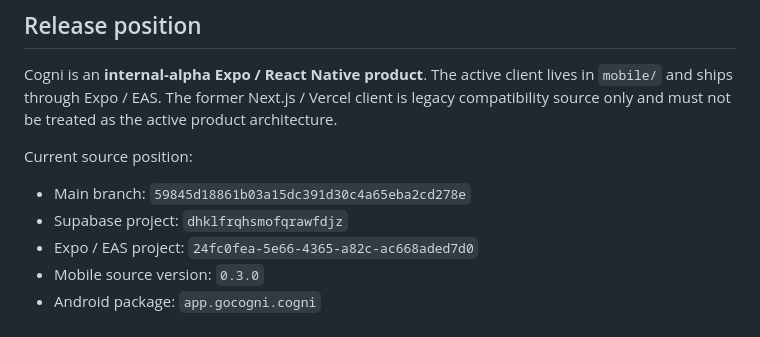
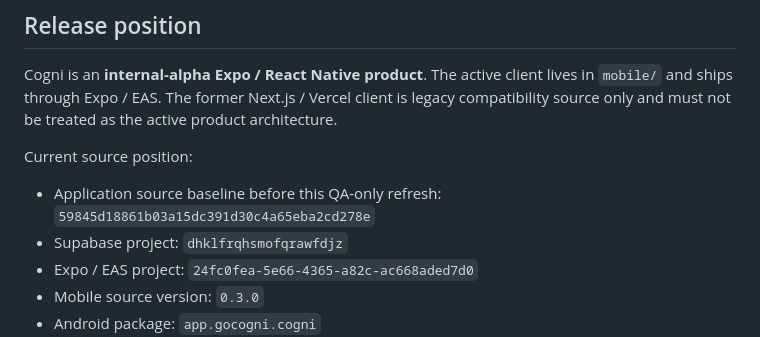
Before and after one commit to robert8p/clearframe-mvp, a Markdown page: QA_REPORT.md, the part around the change. GitHub-like rendering.

Commit message:
Clarify QA application source baseline

```diff
--- a/QA_REPORT.md
+++ b/QA_REPORT.md
@@ -8,7 +8,7 @@ Cogni is an **internal-alpha Expo / React Native product**. The active client li
 
 Current source position:
 
-- Main branch: `59845d18861b03a15dc391d30c4a65eba2cd278e`
+- Application source baseline before this QA-only refresh: `59845d18861b03a15dc391d30c4a65eba2cd278e`
 - Supabase project: `dhklfrqhsmofqrawfdjz`
 - Expo / EAS project: `24fc0fea-5e66-4365-a82c-ac668aded7d0`
 - Mobile source version: `0.3.0`
```
